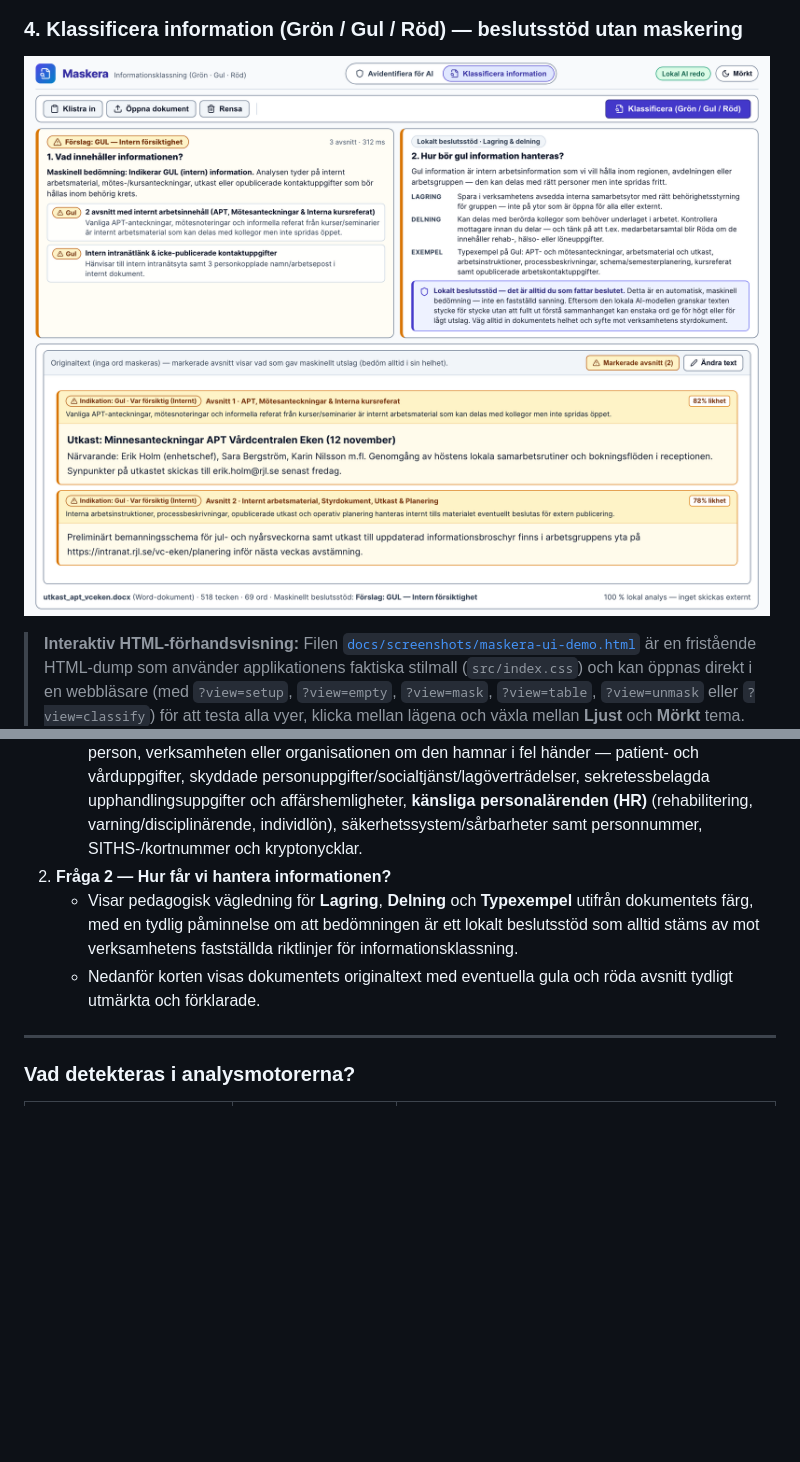
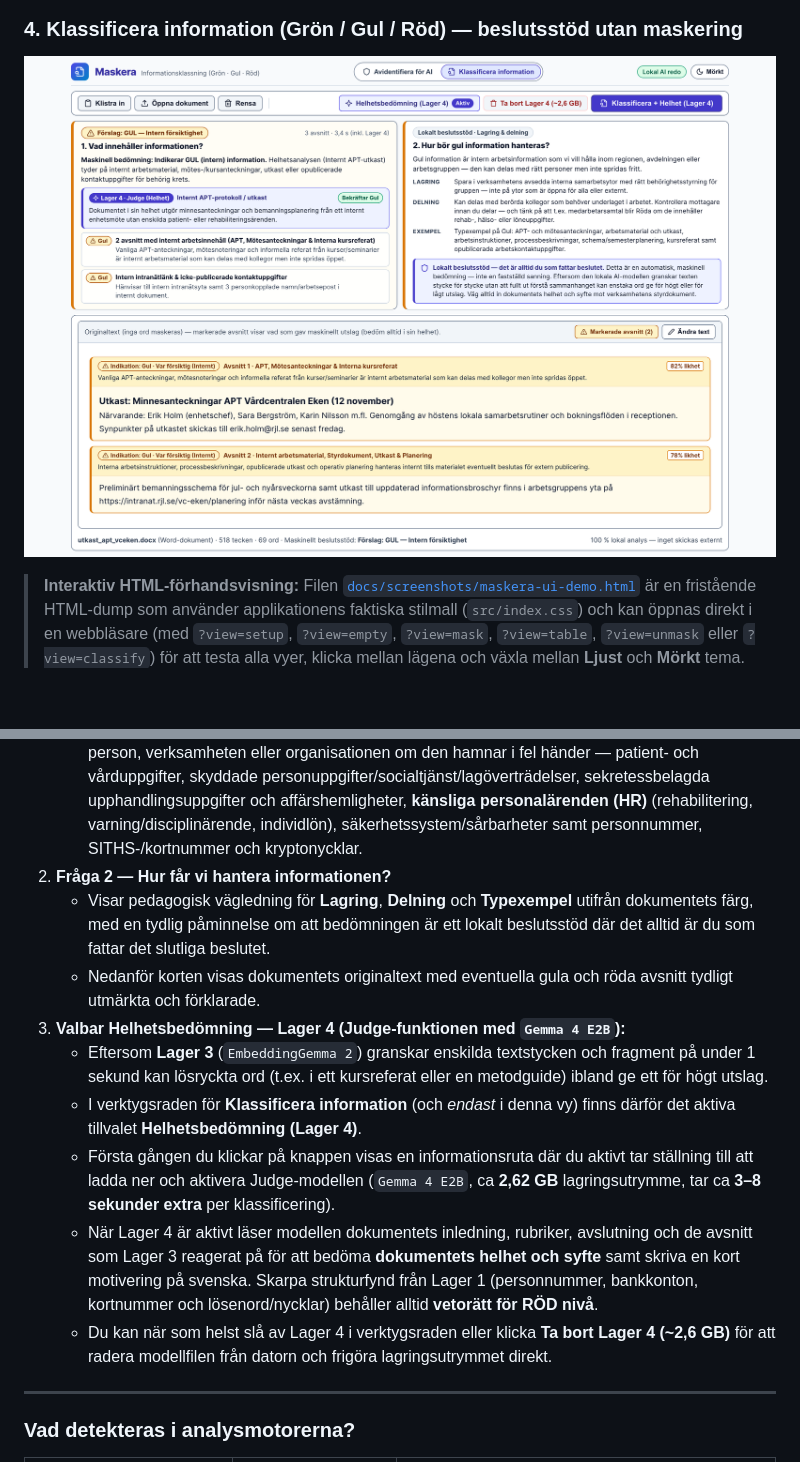
Before and after one commit to mrswedish/Maskera, a Markdown page: README.md, 2 parts joined by grey strips. GitHub-like rendering; pictures changed too: docs/screenshots/maskera-klassificera-light.png; blank space fills up the shorter version.

Commit message:
feat(classify): lägg till valbar Lager 4 (Judge / Gemma 4 E2B) i Klassificera information (v0.6.0)

```diff
--- a/README.md
+++ b/README.md
@@ -65,8 +76,14 @@ I detta läge döljs alla maskeringsverktyg och originaltexten visas **helt omas
    - **GUL — Information som vi behöver vara försiktiga med:** Intern arbetsinformation som inte är avsedd att spridas fritt, men som kan delas med rätt kollegor — t.ex. vanliga APT- och mötesanteckningar, interna arbetsmaterial, utkast till broschyrer (`utkast`, `arbetsmaterial`), intern bemannings- och verksamhetsplanering, interna rutiner, intranätlänkar samt personkopplade arbetskontaktuppgifter.
    - **RÖD — Information som kräver särskilt skydd:** Information som kan orsaka skada för en person, verksamheten eller organisationen om den hamnar i fel händer — patient- och vårduppgifter, skyddade personuppgifter/socialtjänst/lagöverträdelser, sekretessbelagda upphandlingsuppgifter och affärshemligheter, **känsliga personalärenden (HR)** (rehabilitering, varning/disciplinärende, individlön), säkerhetssystem/sårbarheter samt personnummer, SITHS-/kortnummer och kryptonycklar.
 2. **Fråga 2 — Hur får vi hantera informationen?**
-   - Visar pedagogisk vägledning för **Lagring**, **Delning** och **Typexempel** utifrån dokumentets färg, med en tydlig påminnelse om att bedömningen är ett lokalt beslutsstöd som alltid stäms av mot verksamhetens fastställda riktlinjer för informationsklassning.
+   - Visar pedagogisk vägledning för **Lagring**, **Delning** och **Typexempel** utifrån dokumentets färg, med en tydlig påminnelse om att bedömningen är ett lokalt beslutsstöd där det alltid är du som fattar det slutliga beslutet.
    - Nedanför korten visas dokumentets originaltext med eventuella gula och röda avsnitt tydligt utmärkta och förklarade.
+3. **Valbar Helhetsbedömning — Lager 4 (Judge-funktionen med `Gemma 4 E2B`):**
+   - Eftersom **Lager 3** (`EmbeddingGemma 2`) granskar enskilda textstycken och fragment på under 1 sekund kan lösryckta ord (t.ex. i ett kursreferat eller en metodguide) ibland ge ett för högt utslag.
+   - I verktygsraden för **Klassificera information** (och *endast* i denna vy) finns därför det aktiva tillvalet **Helhetsbedömning (Lager 4)**.
+   - Första gången du klickar på knappen visas en informationsruta där du aktivt tar ställning till att ladda ner och aktivera Judge-modellen (`Gemma 4 E2B`, ca **2,62 GB** lagringsutrymme, tar ca **3–8 sekunder extra** per klassificering).
+   - När Lager 4 är aktivt läser modellen dokumentets inledning, rubriker, avslutning och de avsnitt som Lager 3 reagerat på för att bedöma **dokumentets helhet och syfte** samt skriva en kort motivering på svenska. Skarpa strukturfynd från Lager 1 (personnummer, bankkonton, kortnummer och lösenord/nycklar) behåller alltid **vetorätt för RÖD nivå**.
+   - Du kan när som helst slå av Lager 4 i verktygsraden eller klicka **Ta bort Lager 4 (~2,6 GB)** för att radera modellfilen från datorn och frigöra lagringsutrymmet direkt.
 
 ---
 
```
Also changed, not shown: other parts of README.md (+13 -1 lines), ROADMAP.md (+4 -4 lines), 12 other files.
